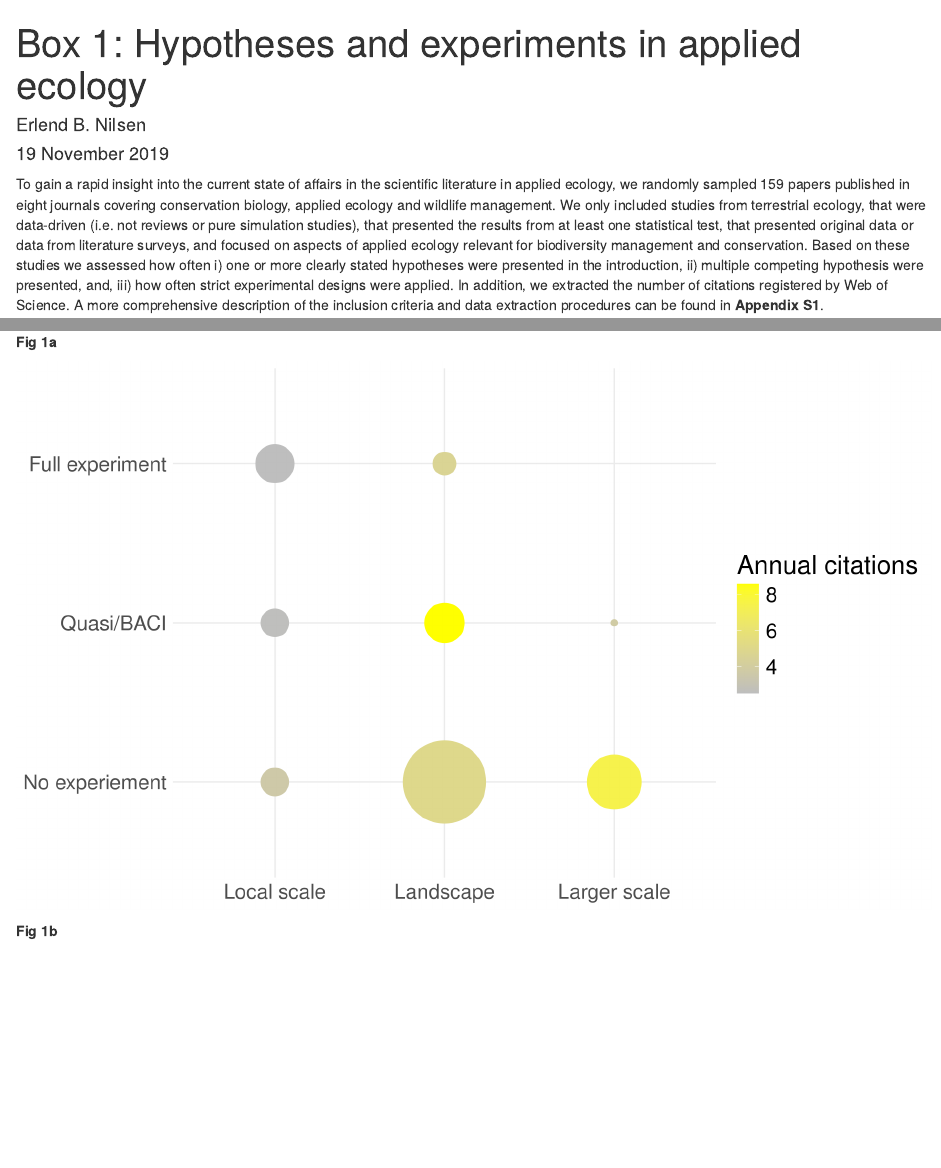
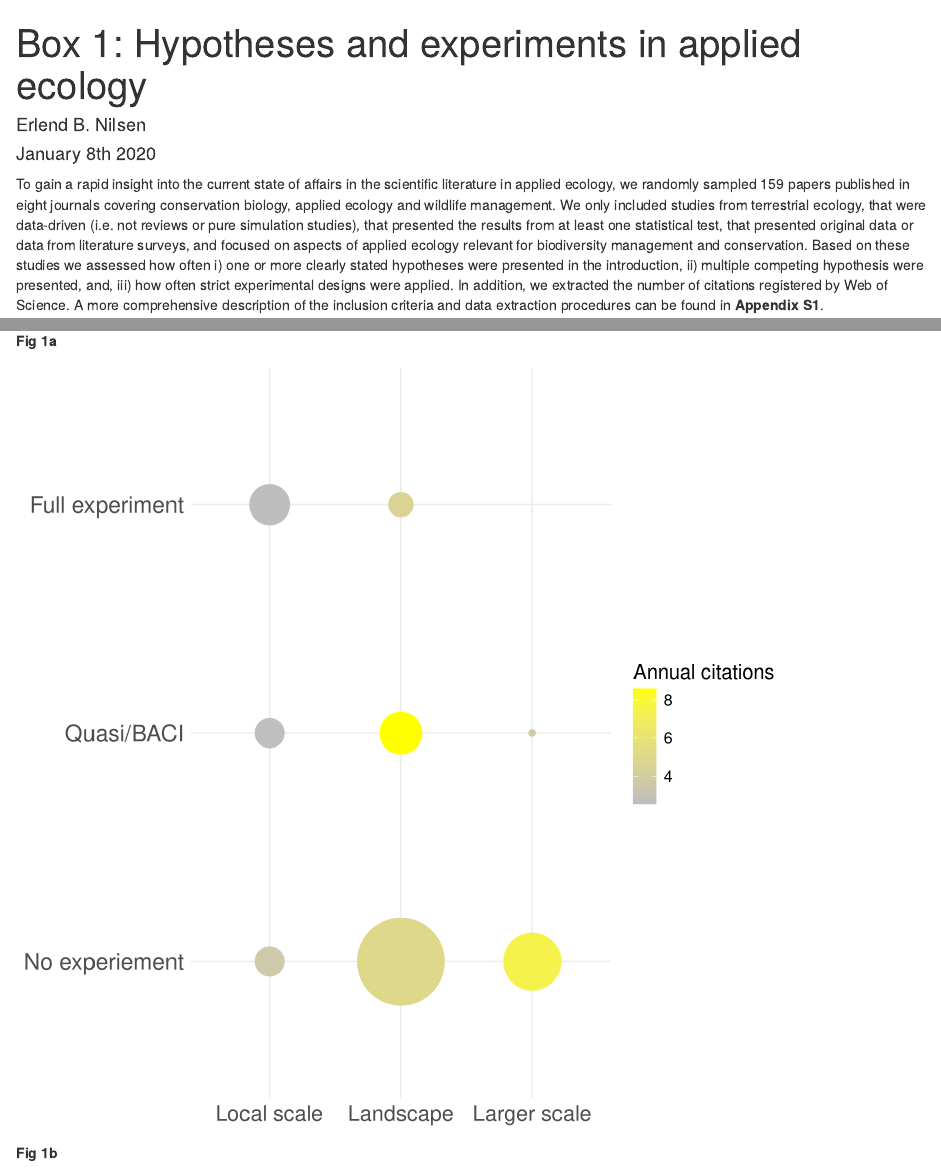
Before and after one commit to ErlendNilsen/NewDirectionsInConservationBiology, an R Markdown document (Box1.rmd): the page in a window 1100 px wide, from its top, and a second part further down, joined at a grey line. Rendered offline with R 4.5, knitr and Pandoc, with nearby package versions; drawn as R Markdown's standard HTML page in place of the format the file asks for.

Commit message:
Edit to figure formating

````diff
--- a/Box1.rmd
+++ b/Box1.rmd
@@ -1,7 +1,7 @@
 ---
 title: 'Box 1: Hypotheses and experiments in applied ecology'
 author: "Erlend B. Nilsen"
-date: "19 November 2019"
+date: "January 8th 2020"
 output: word_document
 ---
 
@@ -122,7 +122,7 @@ Another hallmark of science is the use of well planned, randomized and replicate
 
 
 
-```{r FIGURE 1A. , warning=FALSE, echo=FALSE, error=FALSE, message=FALSE}
+```{r FIGURE 1A. , warning=FALSE, echo=FALSE, error=FALSE, message=FALSE, fig.width = 8, fig.height=8}
 
 p <- ggplot(data=Hypothesis_prop, aes(x=Hypothesis3, y=n, fill=Scope3)) +
   geom_bar(stat="identity", width=0.7, ) +
@@ -143,7 +145,7 @@ ggsave("Fig1a.png", plot=last_plot())
 
 
 
-```{r FIGURE 1B. , warning=FALSE, echo=FALSE, error=FALSE, message=FALSE, fig.width = 10, fig.height=6}
+```{r FIGURE 1B. , warning=FALSE, echo=FALSE, error=FALSE, message=FALSE, fig.width = 8, fig.height=8}
 
 p <- ggplot(data=citation_table1, aes(x=scale_citation, y=Exper_citation, size=antall)) +
   geom_point(aes(colour=N_citat)) +
@@ -153,12 +155,19 @@ p + scale_x_discrete(labels=c("Local scale", "Landscape", "Larger scale"), limit
   scale_y_discrete(labels=c("No experiement", "Quasi/BACI", "Full experiment"), limits=c(1,2,3)) +
   theme_minimal()+
   theme(axis.title=element_blank(),
-        text = element_text(size=20),
-        legend.position="right") + guides(size=FALSE) +
+        text = element_text(size=15),
+        legend.position="right",
+        axis.text.x = element_text(size=16),
+        axis.text.y = element_text(size=17)) +
+
+  guides(size=FALSE) +
   scale_size(range = c(2, 30)) +
   labs(colour="Annual citations")
 
 ggsave("Fig1b.png", plot=last_plot())
+ggsave("Figure_1b.pdf", plot=last_plot(), width = 8, height = 8, dpi=600)
+
+
 
 ```
 
````
Also changed, not shown: 02_FIGURES_STATS_BOX1.R (+10 -5 lines), Fig1a.png, Fig1b.png, Box1.rmd (4 more changed lines).
